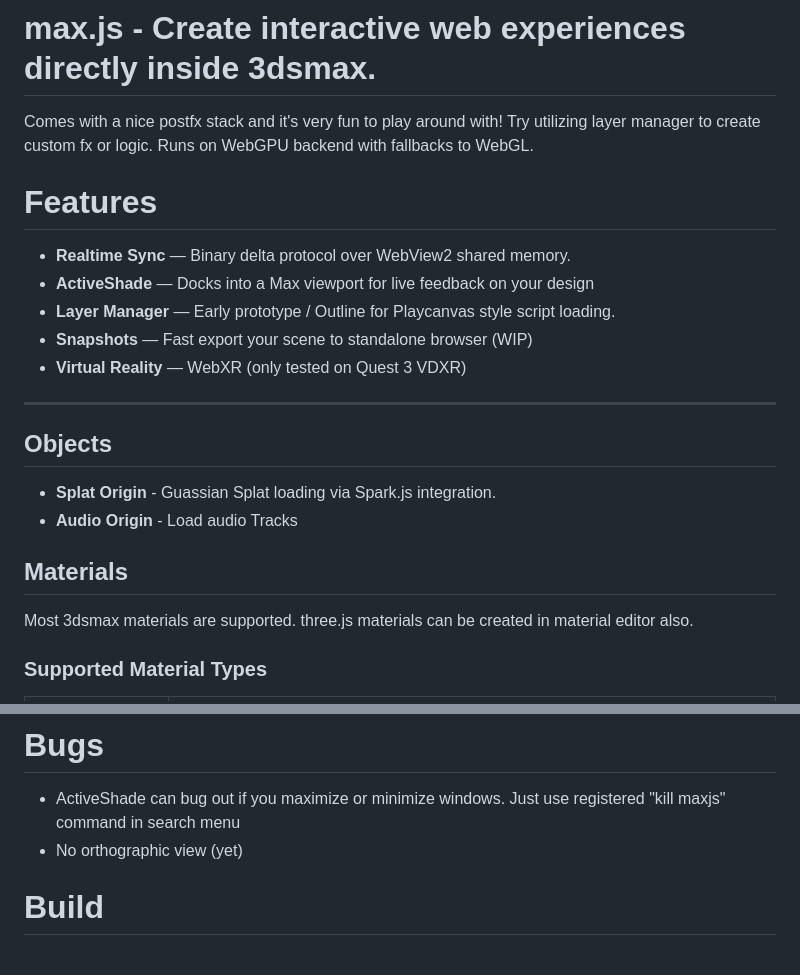
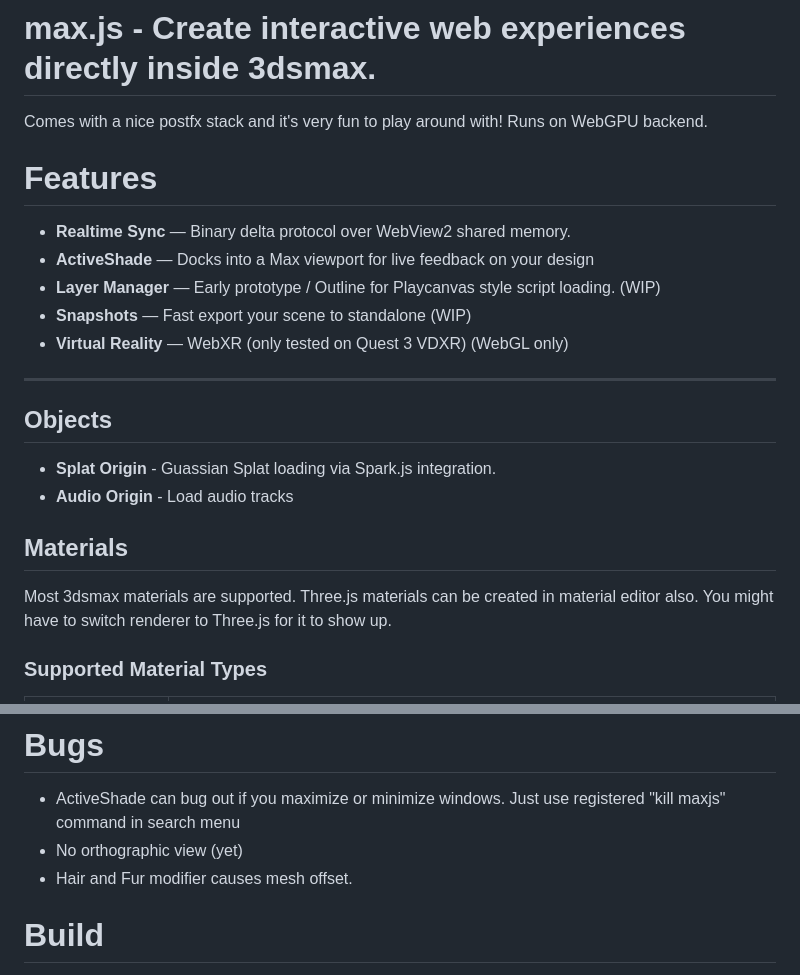
Before and after one commit to cl0nazepamm/maxjs, a Markdown page: README.md, 2 parts joined by grey strips. Rendered like a GitHub page.

```diff
--- a/README.md
+++ b/README.md
@@ -1,25 +1,25 @@
 # max.js - Create interactive web experiences directly inside 3dsmax.
 
- Comes with a nice postfx stack and it's very fun to play around with! Try utilizing layer manager to create custom fx or logic. Runs on WebGPU backend with fallbacks to WebGL.
+ Comes with a nice postfx stack and it's very fun to play around with! Runs on WebGPU backend.
 
 # Features
 
 - **Realtime Sync** — Binary delta protocol over WebView2 shared memory.
 - **ActiveShade** — Docks into a Max viewport for live feedback on your design
-- **Layer Manager** — Early prototype / Outline for Playcanvas style script loading.
-- **Snapshots** — Fast export your scene to standalone browser (WIP)
-- **Virtual Reality** — WebXR (only tested on Quest 3 VDXR)
+- **Layer Manager** — Early prototype / Outline for Playcanvas style script loading. (WIP)
+- **Snapshots** — Fast export your scene to standalone (WIP)
+- **Virtual Reality** — WebXR (only tested on Quest 3 VDXR) (WebGL only)
 
 ---
 
 ## Objects
 
 - **Splat Origin** - Guassian Splat loading via Spark.js integration.
-- **Audio Origin** - Load audio Tracks
+- **Audio Origin** - Load audio tracks
 
 ## Materials
 
-Most 3dsmax materials are supported. three.js materials can be created in material editor also.
+Most 3dsmax materials are supported. Three.js materials can be created in material editor also. You might have to switch renderer to Three.js for it to show up.
 
 ### Supported Material Types
 
@@ -148,6 +148,7 @@ This tool targets web development but since it's registered as renderer I added
 # Bugs
 - ActiveShade can bug out if you maximize or minimize windows. Just use registered "kill maxjs" command in search menu
 - No orthographic view (yet)
+- Hair and Fur modifier causes mesh offset.
 
 
 # Build
```
Also changed, not shown: docs/reference/GAUSSIAN_SPLATS_README.md (deleted, +0 -444 lines).
